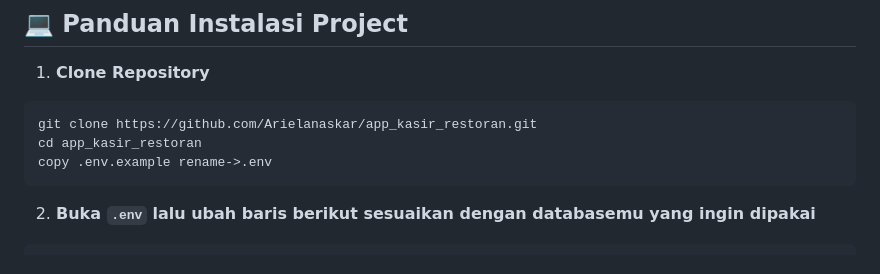
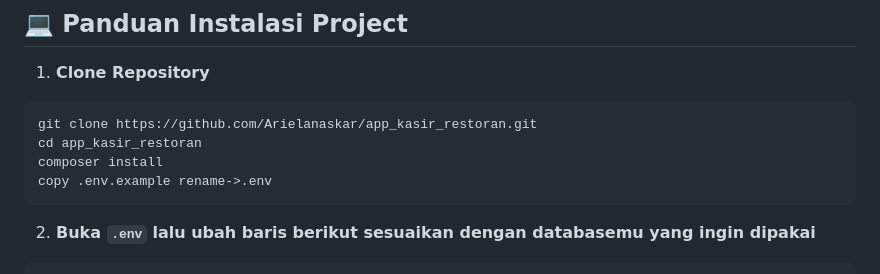
Before and after one commit to Arielanaskar/app_kasir_restoran, a Markdown page: README.md, the part around the change. GitHub-like rendering.

````diff
--- a/README.md
+++ b/README.md
@@ -90,6 +90,7 @@
 ```bash
 git clone https://github.com/Arielanaskar/app_kasir_restoran.git
 cd app_kasir_restoran
+composer install
 copy .env.example rename->.env
 ```
 2. **Buka ```.env``` lalu ubah baris berikut sesuaikan dengan databasemu yang ingin dipakai**
````
